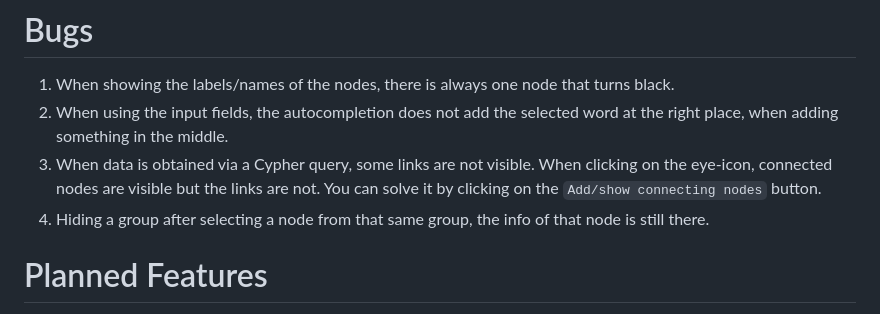
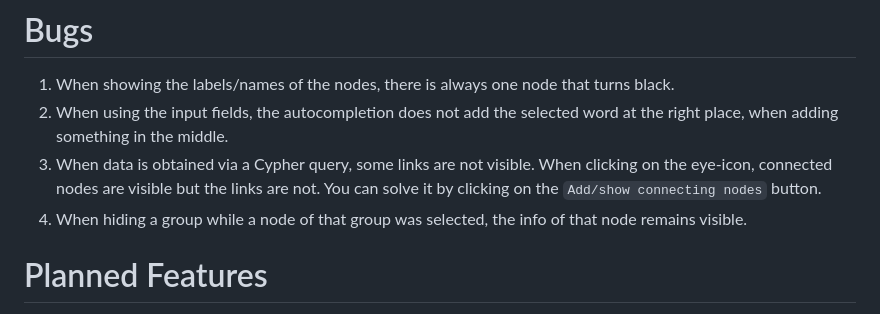
Before and after one commit to melexis/traceability-viewer, a Markdown page: README.md, the part around the change. Drawn GitHub-style.

Commit message:
Rephrase bugs
Co-authored-by: Jasper Craeghs <28319872+JasperCraeghs@users.noreply.github.com>

```diff
--- a/README.md
+++ b/README.md
@@ -311,7 +311,7 @@ when adding something in the middle.
 1. When data is obtained via a Cypher query, some links are not visible.
 When clicking on the eye-icon, connected nodes are visible but the links are not.
 You can solve it by clicking on the `Add/show connecting nodes` button.
-1. Hiding a group after selecting a node from that same group, the info of that node is still there.
+1. When hiding a group while a node of that group was selected, the info of that node remains visible.
 
 # Planned Features
 
```
